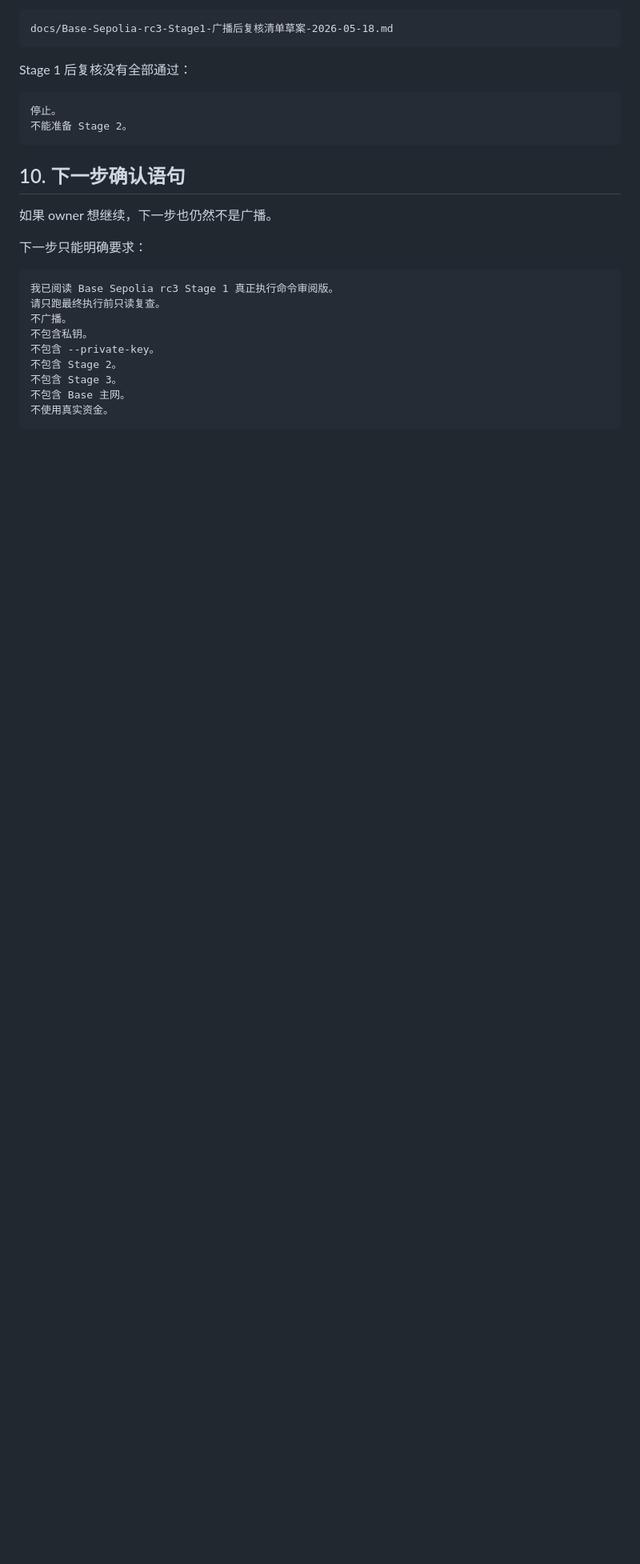
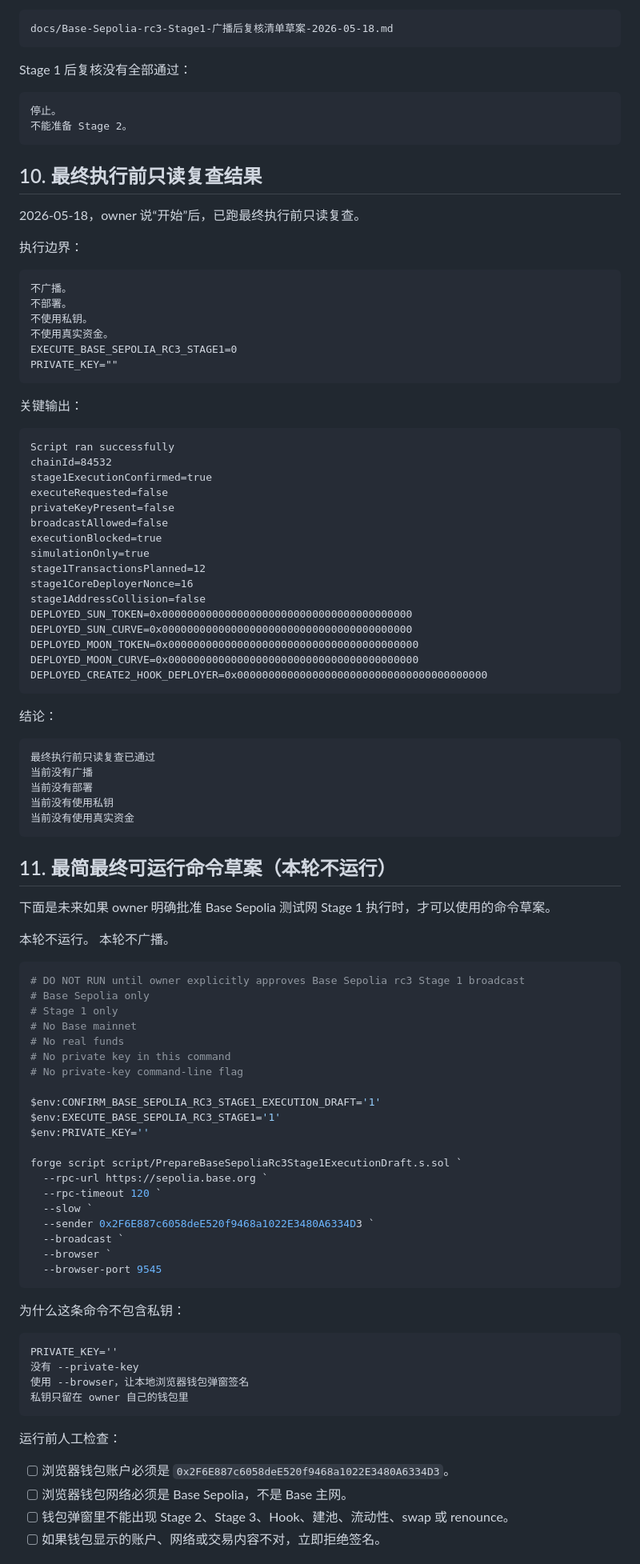
Before and after one commit to pagestinettnep23-ux/sun-moon, a Markdown page: docs/Base-Sepolia-rc3-Stage1-真正执行命令审阅版-不广播-2026-05-18.md, the part around one of its changes. Shown at 80% size. Drawn GitHub-style; blank space fills up the shorter version.

````diff
--- a/docs/Base-Sepolia-rc3-Stage1-真正执行命令审阅版-不广播-2026-05-18.md
+++ b/docs/Base-Sepolia-rc3-Stage1-真正执行命令审阅版-不广播-2026-05-18.md
@@ -257,19 +257,95 @@ Stage 1 后复核没有全部通过：
 不能准备 Stage 2。
 ```
 
-## 10. 下一步确认语句
+## 10. 最终执行前只读复查结果
 
-如果 owner 想继续，下一步也仍然不是广播。
+2026-05-18，owner 说“开始”后，已跑最终执行前只读复查。
 
-下一步只能明确要求：
+执行边界：
 
 ```text
-我已阅读 Base Sepolia rc3 Stage 1 真正执行命令审阅版。
-请只跑最终执行前只读复查。
 不广播。
-不包含私钥。
-不包含 --private-key。
-不包含 Stage 2。
-不包含 Stage 3。
-不包含 Base 主网。
+不部署。
+不使用私钥。
 不使用真实资金。
+EXECUTE_BASE_SEPOLIA_RC3_STAGE1=0
+PRIVATE_KEY=""
+```
+
+关键输出：
+
+```text
+Script ran successfully
+chainId=84532
+stage1ExecutionConfirmed=true
+executeRequested=false
+privateKeyPresent=false
+broadcastAllowed=false
+executionBlocked=true
+simulationOnly=true
+stage1TransactionsPlanned=12
+stage1CoreDeployerNonce=16
+stage1AddressCollision=false
+DEPLOYED_SUN_TOKEN=0x0000000000000000000000000000000000000000
+DEPLOYED_SUN_CURVE=0x0000000000000000000000000000000000000000
+DEPLOYED_MOON_TOKEN=0x0000000000000000000000000000000000000000
+DEPLOYED_MOON_CURVE=0x0000000000000000000000000000000000000000
+DEPLOYED_CREATE2_HOOK_DEPLOYER=0x0000000000000000000000000000000000000000
+```
+
+结论：
+
+```text
+最终执行前只读复查已通过
+当前没有广播
+当前没有部署
+当前没有使用私钥
+当前没有使用真实资金
+```
+
+## 11. 最简最终可运行命令草案（本轮不运行）
+
+下面是未来如果 owner 明确批准 Base Sepolia 测试网 Stage 1 执行时，才可以使用的命令草案。
+
+本轮不运行。
+本轮不广播。
+
+```powershell
+# DO NOT RUN until owner explicitly approves Base Sepolia rc3 Stage 1 broadcast
+# Base Sepolia only
+# Stage 1 only
+# No Base mainnet
+# No real funds
+# No private key in this command
+# No private-key command-line flag
+
+$env:CONFIRM_BASE_SEPOLIA_RC3_STAGE1_EXECUTION_DRAFT='1'
+$env:EXECUTE_BASE_SEPOLIA_RC3_STAGE1='1'
+$env:PRIVATE_KEY=''
+
+forge script script/PrepareBaseSepoliaRc3Stage1ExecutionDraft.s.sol `
+  --rpc-url https://sepolia.base.org `
+  --rpc-timeout 120 `
+  --slow `
+  --sender 0x2F6E887c6058deE520f9468a1022E3480A6334D3 `
+  --broadcast `
+  --browser `
+  --browser-port 9545
+```
+
+为什么这条命令不包含私钥：
+
+```text
+PRIVATE_KEY=''
+没有 --private-key
+使用 --browser，让本地浏览器钱包弹窗签名
+私钥只留在 owner 自己的钱包里
+```
+
+运行前人工检查：
+
+- [ ] 浏览器钱包账户必须是 `0x2F6E887c6058deE520f9468a1022E3480A6334D3`。
+- [ ] 浏览器钱包网络必须是 Base Sepolia，不是 Base 主网。
+- [ ] 钱包弹窗里不能出现 Stage 2、Stage 3、Hook、建池、流动性、swap 或 renounce。
+- [ ] 如果钱包显示的账户、网络或交易内容不对，立即拒绝签名。
+
````
Also changed, not shown: other parts of docs/Base-Sepolia-rc3-Stage1-真正执行命令审阅版-不广播-2026-05-18.md (+19 -5 lines), README.md (+1 -0 lines), docs/安全检查清单.md (+1 -0 lines).
